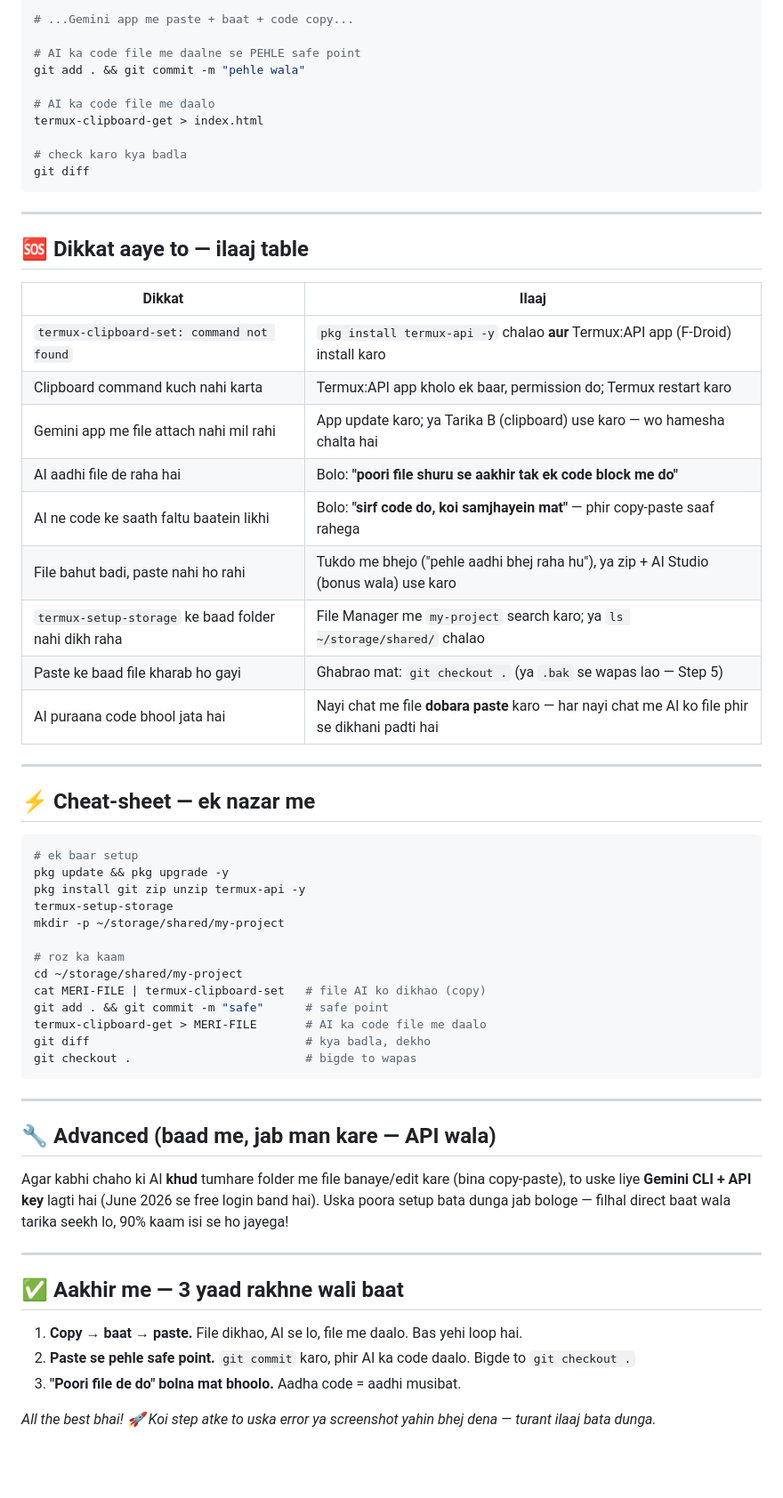
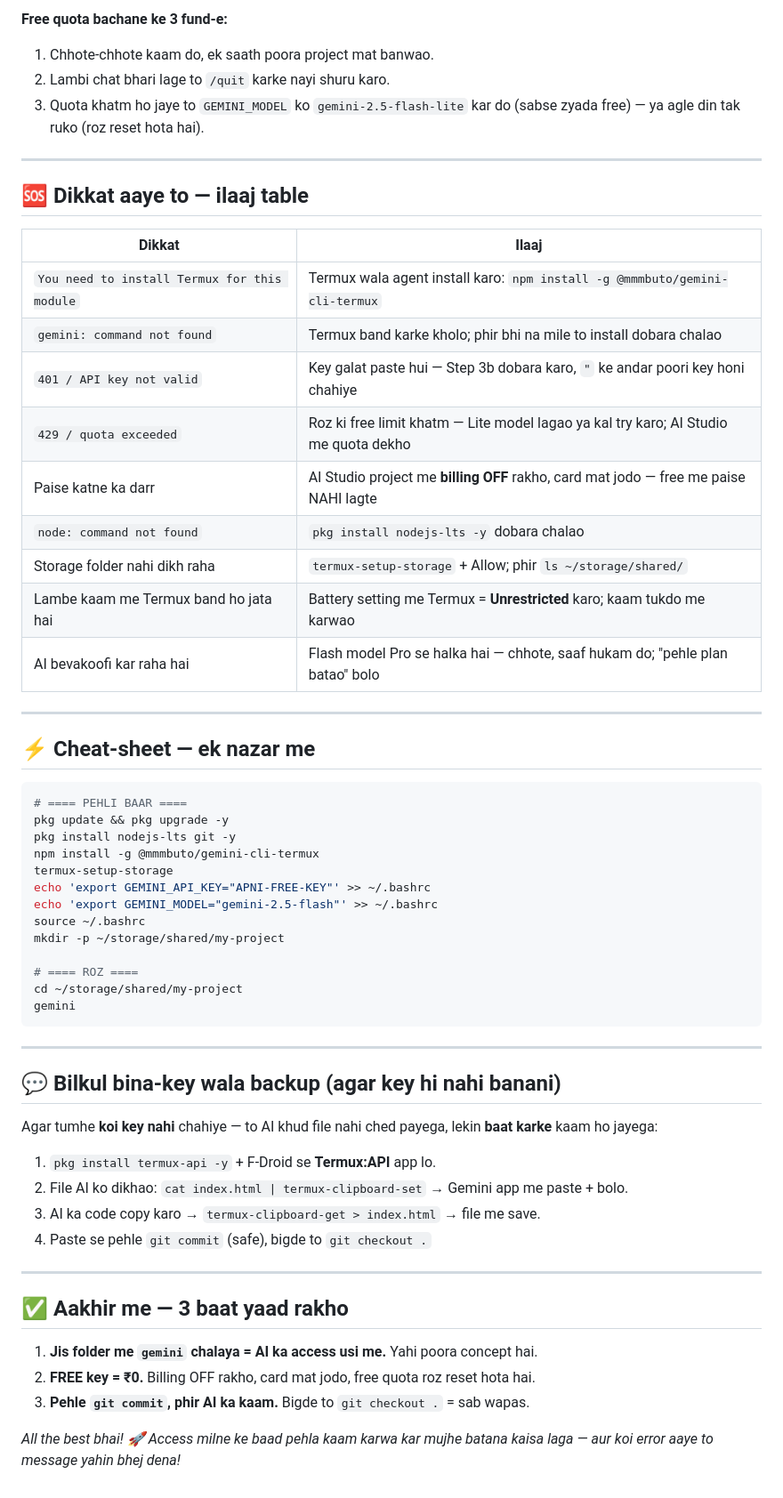
Before and after one commit to ranumeena133-hue/Build-studio-, a Markdown page: GEMINI-TERMUX-SETUP-HINDI.md, the part around one of its changes. Shown at 89% size. Drawn GitHub-style; blank space fills up the shorter version.

Commit message:
Direct folder access wala final tarika: free key + Termux agent
Co-authored-by: arena-agent <297053741+arena-agent@users.noreply.github.com>

````diff
--- a/GEMINI-TERMUX-SETUP-HINDI.md
+++ b/GEMINI-TERMUX-SETUP-HINDI.md
@@ -267,15 +240,8 @@ cat index.html | termux-clipboard-set
 
-# ...Gemini app me paste + baat + code copy...
-
-# AI ka code file me daalne se PEHLE safe point
-git add . && git commit -m "pehle wala"
-
-# AI ka code file me daalo
-termux-clipboard-get > index.html
-
-# check karo kya badla
-git diff
-```
+**Free quota bachane ke 3 fund-e:**
+1. Chhote-chhote kaam do, ek saath poora project mat banwao.
+2. Lambi chat bhari lage to `/quit` karke nayi shuru karo.
+3. Quota khatm ho jaye to `GEMINI_MODEL` ko `gemini-2.5-flash-lite` kar do (sabse zyada free) — ya agle din tak ruko (roz reset hota hai).
 
 ---
 
@@ -283,48 +249,53 @@ git diff
 
 | Dikkat | Ilaaj |
 |---|---|
-| `termux-clipboard-set: command not found` | `pkg install termux-api -y` chalao **aur** Termux:API app (F-Droid) install karo |
-| Clipboard command kuch nahi karta | Termux:API app kholo ek baar, permission do; Termux restart karo |
-| Gemini app me file attach nahi mil rahi | App update karo; ya Tarika B (clipboard) use karo — wo hamesha chalta hai |
-| AI aadhi file de raha hai | Bolo: **"poori file shuru se aakhir tak ek code block me do"** |
-| AI ne code ke saath faltu baatein likhi | Bolo: **"sirf code do, koi samjhayein mat"** — phir copy-paste saaf rahega |
-| File bahut badi, paste nahi ho rahi | Tukdo me bhejo ("pehle aadhi bhej raha hu"), ya zip + AI Studio (bonus wala) use karo |
-| `termux-setup-storage` ke baad folder nahi dikh raha | File Manager me `my-project` search karo; ya `ls ~/storage/shared/` chalao |
-| Paste ke baad file kharab ho gayi | Ghabrao mat: `git checkout .` (ya `.bak` se wapas lao — Step 5) |
-| AI puraana code bhool jata hai | Nayi chat me file **dobara paste** karo — har nayi chat me AI ko file phir se dikhani padti hai |
+| `You need to install Termux for this module` | Termux wala agent install karo: `npm install -g @mmmbuto/gemini-cli-termux` |
+| `gemini: command not found` | Termux band karke kholo; phir bhi na mile to install dobara chalao |
+| `401 / API key not valid` | Key galat paste hui — Step 3b dobara karo, `"` ke andar poori key honi chahiye |
+| `429 / quota exceeded` | Roz ki free limit khatm — Lite model lagao ya kal try karo; AI Studio me quota dekho |
+| Paise katne ka darr | AI Studio project me **billing OFF** rakho, card mat jodo — free me paise NAHI lagte |
+| `node: command not found` | `pkg install nodejs-lts -y` dobara chalao |
+| Storage folder nahi dikh raha | `termux-setup-storage` + Allow; phir `ls ~/storage/shared/` |
+| Lambe kaam me Termux band ho jata hai | Battery setting me Termux = **Unrestricted** karo; kaam tukdo me karwao |
+| AI bevakoofi kar raha hai | Flash model Pro se halka hai — chhote, saaf hukam do; "pehle plan batao" bolo |
 
 ---
 
 ## ⚡ Cheat-sheet — ek nazar me
 
 ```bash
-# ek baar setup
+# ==== PEHLI BAAR ====
 pkg update && pkg upgrade -y
-pkg install git zip unzip termux-api -y
+pkg install nodejs-lts git -y
+npm install -g @mmmbuto/gemini-cli-termux
 termux-setup-storage
+echo 'export GEMINI_API_KEY="APNI-FREE-KEY"' >> ~/.bashrc
+echo 'export GEMINI_MODEL="gemini-2.5-flash"' >> ~/.bashrc
+source ~/.bashrc
 mkdir -p ~/storage/shared/my-project
 
-# roz ka kaam
+# ==== ROZ ====
 cd ~/storage/shared/my-project
-cat MERI-FILE | termux-clipboard-set   # file AI ko dikhao (copy)
-git add . && git commit -m "safe"      # safe point
-termux-clipboard-get > MERI-FILE       # AI ka code file me daalo
-git diff                               # kya badla, dekho
-git checkout .                         # bigde to wapas
+gemini
 ```
 
 ---
 
-## 🔧 Advanced (baad me, jab man kare — API wala)
+## 💬 Bilkul bina-key wala backup (agar key hi nahi banani)
 
-Agar kabhi chaho ki AI **khud** tumhare folder me file banaye/edit kare (bina copy-paste), to uske liye **Gemini CLI + API key** lagti hai (June 2026 se free login band hai). Uska poora setup bata dunga jab bologe — filhal direct baat wala tarika seekh lo, 90% kaam isi se ho jayega!
+Agar tumhe **koi key nahi** chahiye — to AI khud file nahi ched payega, lekin **baat karke** kaam ho jayega:
+
+1. `pkg install termux-api -y` + F-Droid se **Termux:API** app lo.
+2. File AI ko dikhao: `cat index.html | termux-clipboard-set` → Gemini app me paste + bolo.
+3. AI ka code copy karo → `termux-clipboard-get > index.html` → file me save.
+4. Paste se pehle `git commit` (safe), bigde to `git checkout .`
 
 ---
 
-## ✅ Aakhir me — 3 yaad rakhne wali baat
+## ✅ Aakhir me — 3 baat yaad rakho
 
-1. **Copy → baat → paste.** File dikhao, AI se lo, file me daalo. Bas yehi loop hai.
-2. **Paste se pehle safe point.** `git commit` karo, phir AI ka code daalo. Bigde to `git checkout .`
-3. **"Poori file de do" bolna mat bhoolo.** Aadha code = aadhi musibat.
+1. **Jis folder me `gemini` chalaya = AI ka access usi me.** Yahi poora concept hai.
+2. **FREE key = ₹0.** Billing OFF rakho, card mat jodo, free quota roz reset hota hai.
+3. **Pehle `git commit`, phir AI ka kaam.** Bigde to `git checkout .` = sab wapas.
 
-*All the best bhai! 🚀 Koi step atke to uska error ya screenshot yahin bhej dena — turant ilaaj bata dunga.*
+*All the best bhai! 🚀 Access milne ke baad pehla kaam karwa kar mujhe batana kaisa laga — aur koi error aaye to message yahin bhej dena!*
````
Also changed, not shown: other parts of GEMINI-TERMUX-SETUP-HINDI.md (+148 -175 lines).
